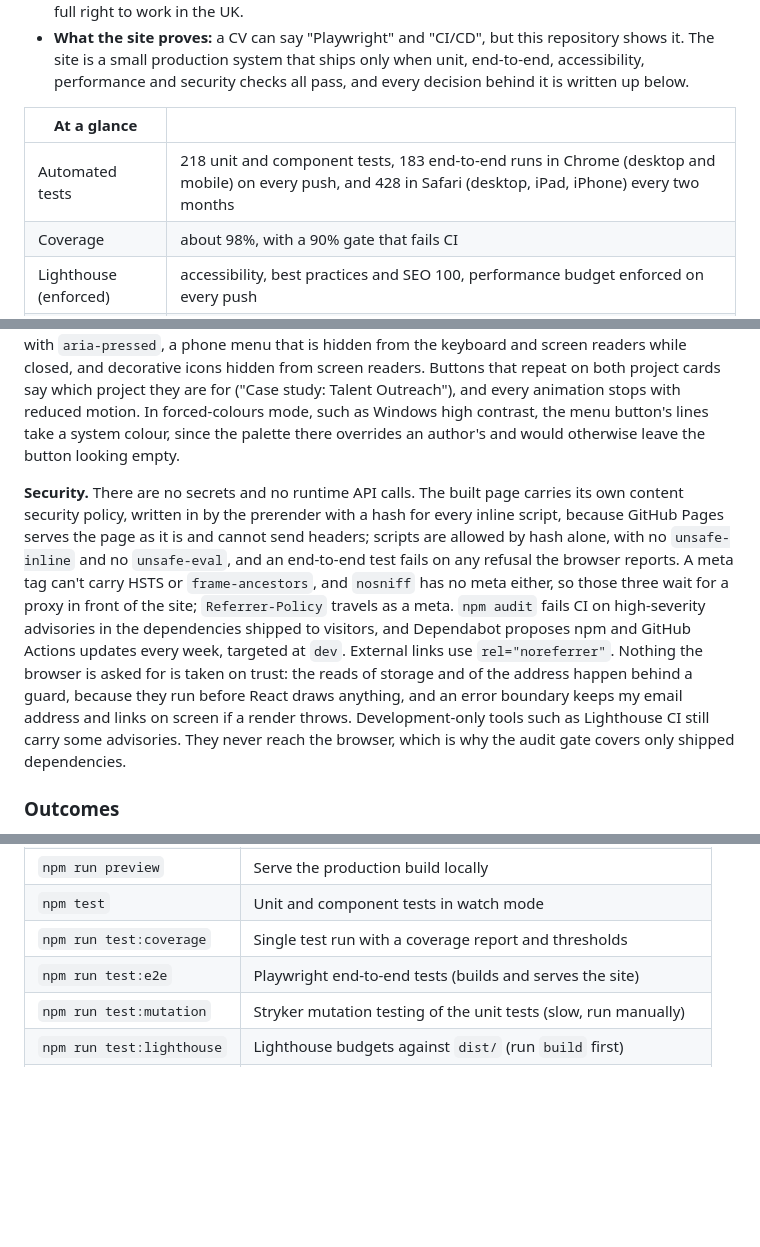
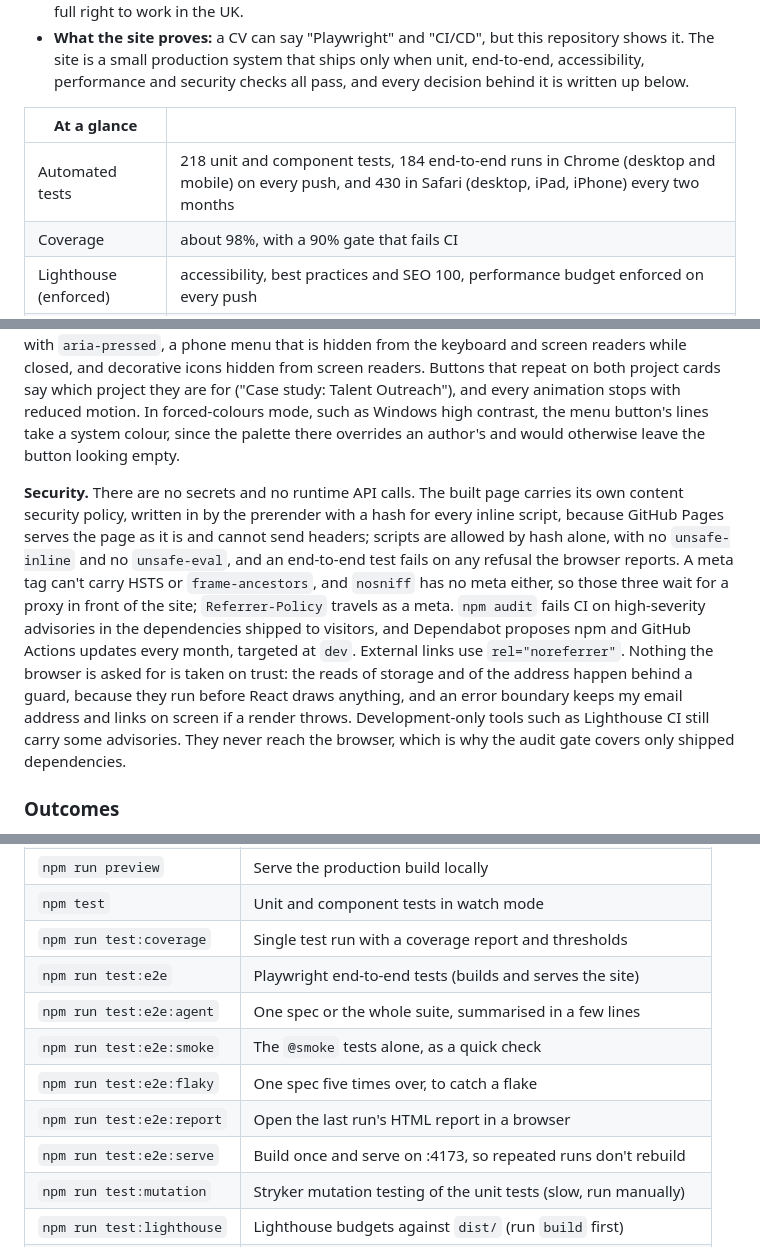
Before and after one commit to SzymonRojek/homepage, a Markdown page: README.md, 3 parts joined by grey strips. Rendered like a GitHub page; blank space fills up the shorter version.

Commit message:
correct the test counts and the dependabot cadence
The e2e figures were one and two behind: 184 runs in Chrome and 430 in
Safari, counted with --list. Dependabot has asked monthly since the cadence
changed, and the script table was missing the five test:e2e:* commands and
a pointer to docs/e2e-workflow.md. The 218 unit tests were already right.

Co-Authored-By: Claude Opus 5 <noreply@anthropic.com>

```diff
--- a/README.md
+++ b/README.md
@@ -12,7 +12,7 @@
 
 | At a glance           |                                                                                                                                                            |
 | --------------------- | ---------------------------------------------------------------------------------------------------------------------------------------------------------- |
-| Automated tests       | 218 unit and component tests, 183 end-to-end runs in Chrome (desktop and mobile) on every push, and 428 in Safari (desktop, iPad, iPhone) every two months |
+| Automated tests       | 218 unit and component tests, 184 end-to-end runs in Chrome (desktop and mobile) on every push, and 430 in Safari (desktop, iPad, iPhone) every two months |
 | Coverage              | about 98%, with a 90% gate that fails CI                                                                                                                   |
 | Lighthouse (enforced) | accessibility, best practices and SEO 100, performance budget enforced on every push                                                                       |
 | Accessibility         | 0 serious or critical axe violations, in the light and the dark theme                                                                                      |
@@ -95,7 +95,7 @@ flowchart LR
 
 **Accessibility.** axe scans the page in the light and the dark theme with every case study expanded, and any serious or critical violation fails the build, including Label in Name (WCAG 2.5.3), the rule that a control's accessible name must contain the words printed on it; axe leaves it off by default, and Lighthouse asserts it too. Lighthouse accessibility must stay at 95 or above (it is 100 today). The page uses semantic headings and landmarks (each section a numbered h2), labelled lists, a theme button with `aria-pressed`, a phone menu that is hidden from the keyboard and screen readers while closed, and decorative icons hidden from screen readers. Buttons that repeat on both project cards say which project they are for ("Case study: Talent Outreach"), and every animation stops with reduced motion. In forced-colours mode, such as Windows high contrast, the menu button's lines take a system colour, since the palette there overrides an author's and would otherwise leave the button looking empty.
 
-**Security.** There are no secrets and no runtime API calls. The built page carries its own content security policy, written in by the prerender with a hash for every inline script, because GitHub Pages serves the page as it is and cannot send headers; scripts are allowed by hash alone, with no `unsafe-inline` and no `unsafe-eval`, and an end-to-end test fails on any refusal the browser reports. A meta tag can't carry HSTS or `frame-ancestors`, and `nosniff` has no meta either, so those three wait for a proxy in front of the site; `Referrer-Policy` travels as a meta. `npm audit` fails CI on high-severity advisories in the dependencies shipped to visitors, and Dependabot proposes npm and GitHub Actions updates every week, targeted at `dev`. External links use `rel="noreferrer"`. Nothing the browser is asked for is taken on trust: the reads of storage and of the address happen behind a guard, because they run before React draws anything, and an error boundary keeps my email address and links on screen if a render throws. Development-only tools such as Lighthouse CI still carry some advisories. They never reach the browser, which is why the audit gate covers only shipped dependencies.
+**Security.** There are no secrets and no runtime API calls. The built page carries its own content security policy, written in by the prerender with a hash for every inline script, because GitHub Pages serves the page as it is and cannot send headers; scripts are allowed by hash alone, with no `unsafe-inline` and no `unsafe-eval`, and an end-to-end test fails on any refusal the browser reports. A meta tag can't carry HSTS or `frame-ancestors`, and `nosniff` has no meta either, so those three wait for a proxy in front of the site; `Referrer-Policy` travels as a meta. `npm audit` fails CI on high-severity advisories in the dependencies shipped to visitors, and Dependabot proposes npm and GitHub Actions updates every month, targeted at `dev`. External links use `rel="noreferrer"`. Nothing the browser is asked for is taken on trust: the reads of storage and of the address happen behind a guard, because they run before React draws anything, and an error boundary keeps my email address and links on screen if a render throws. Development-only tools such as Lighthouse CI still carry some advisories. They never reach the browser, which is why the audit gate covers only shipped dependencies.
 
 ### Outcomes
 
@@ -210,6 +210,11 @@ npm run dev          # http://localhost:3000/
 | `npm test`                | Unit and component tests in watch mode                           |
 | `npm run test:coverage`   | Single test run with a coverage report and thresholds            |
 | `npm run test:e2e`        | Playwright end-to-end tests (builds and serves the site)         |
+| `npm run test:e2e:agent`  | One spec or the whole suite, summarised in a few lines           |
+| `npm run test:e2e:smoke`  | The `@smoke` tests alone, as a quick check                       |
+| `npm run test:e2e:flaky`  | One spec five times over, to catch a flake                       |
+| `npm run test:e2e:report` | Open the last run's HTML report in a browser                     |
+| `npm run test:e2e:serve`  | Build once and serve on :4173, so repeated runs don't rebuild    |
 | `npm run test:mutation`   | Stryker mutation testing of the unit tests (slow, run manually)  |
 | `npm run test:lighthouse` | Lighthouse budgets against `dist/` (run `build` first)           |
 | `npm run typecheck`       | TypeScript check                                                 |
```
Also changed, not shown: other parts of README.md (+1 -1 lines).
